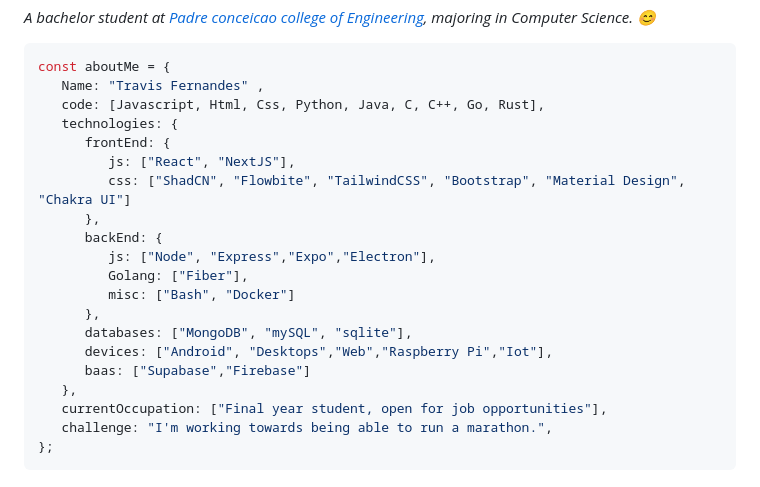
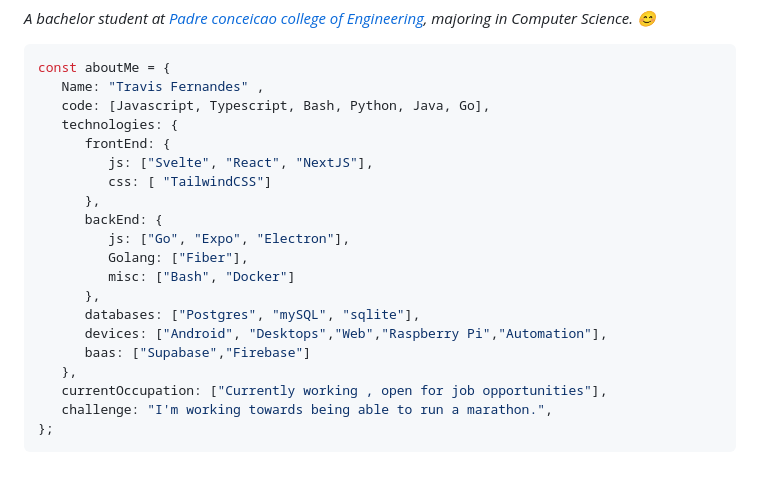
Before and after one commit to travis2319/travis2319, a Markdown page: README.md, the part around the change. Drawn GitHub-style.

````diff
--- a/README.md
+++ b/README.md
@@ -6,22 +6,22 @@
 ```javascript
 const aboutMe = {
    Name: "Travis Fernandes" ,
-   code: [Javascript, Html, Css, Python, Java, C, C++, Go, Rust],
+   code: [Javascript, Typescript, Bash, Python, Java, Go],
    technologies: {
       frontEnd: {
-         js: ["React", "NextJS"],
-         css: ["ShadCN", "Flowbite", "TailwindCSS", "Bootstrap", "Material Design", "Chakra UI"]
+         js: ["Svelte", "React", "NextJS"],
+         css: [ "TailwindCSS"]
       },
       backEnd: {
-         js: ["Node", "Express","Expo","Electron"],
+         js: ["Go", "Expo", "Electron"],
          Golang: ["Fiber"],
          misc: ["Bash", "Docker"]
       },
-      databases: ["MongoDB", "mySQL", "sqlite"],
-      devices: ["Android", "Desktops","Web","Raspberry Pi","Iot"],
+      databases: ["Postgres", "mySQL", "sqlite"],
+      devices: ["Android", "Desktops","Web","Raspberry Pi","Automation"],
       baas: ["Supabase","Firebase"]
    },
-   currentOccupation: ["Final year student, open for job opportunities"],
+   currentOccupation: ["Currently working , open for job opportunities"],
    challenge: "I'm working towards being able to run a marathon.",
 };
 ```
````
